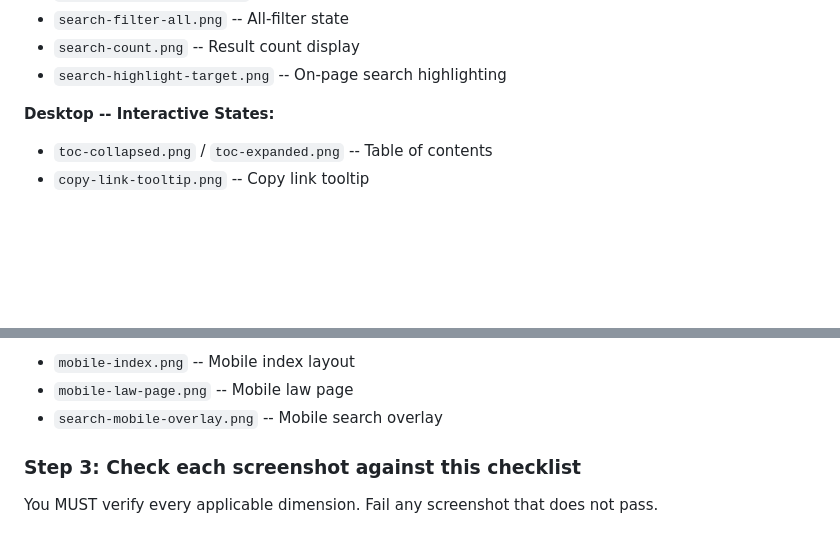
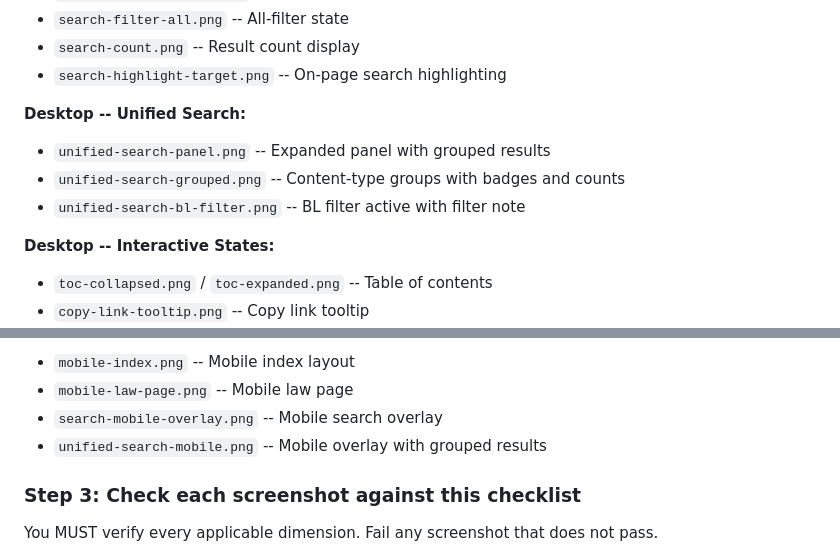
Before and after one commit to GrueneAT/Gemeindeordnung, a Markdown page: CLAUDE.md, 2 parts joined by grey strips. Drawn GitHub-style; blank space fills up the shorter version.

Commit message:
docs(05-03): add unified search screenshots to visual review protocol
- Add 4 new screenshot entries for unified search UI verification
- All existing E2E tests pass (103/103, 2 pre-existing glossar failures)
- No selector updates needed in existing search tests

```diff
--- a/CLAUDE.md
+++ b/CLAUDE.md
@@ -25,6 +25,11 @@ Use the Read tool on the relevant PNG files in `e2e/screenshots/`. You MUST visu
 - `search-filter-all.png` -- All-filter state
 - `search-count.png` -- Result count display
 - `search-highlight-target.png` -- On-page search highlighting
+
+**Desktop -- Unified Search:**
+- `unified-search-panel.png` -- Expanded panel with grouped results
+- `unified-search-grouped.png` -- Content-type groups with badges and counts
+- `unified-search-bl-filter.png` -- BL filter active with filter note
 
 **Desktop -- Interactive States:**
 - `toc-collapsed.png` / `toc-expanded.png` -- Table of contents
@@ -55,6 +60,7 @@ Use the Read tool on the relevant PNG files in `e2e/screenshots/`. You MUST visu
 - `mobile-index.png` -- Mobile index layout
 - `mobile-law-page.png` -- Mobile law page
 - `search-mobile-overlay.png` -- Mobile search overlay
+- `unified-search-mobile.png` -- Mobile overlay with grouped results
 
 ### Step 3: Check each screenshot against this checklist
 You MUST verify every applicable dimension. Fail any screenshot that does not pass.
```
